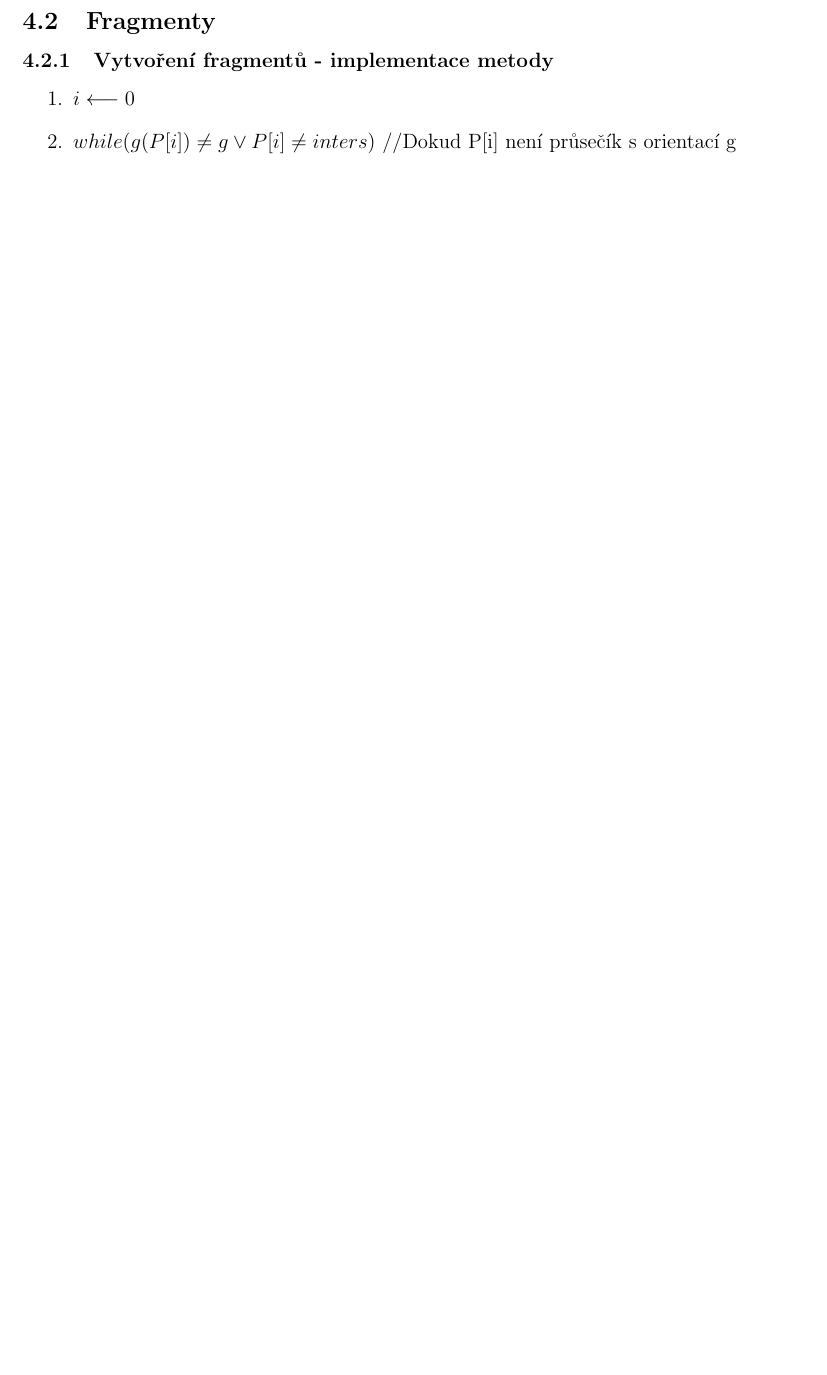
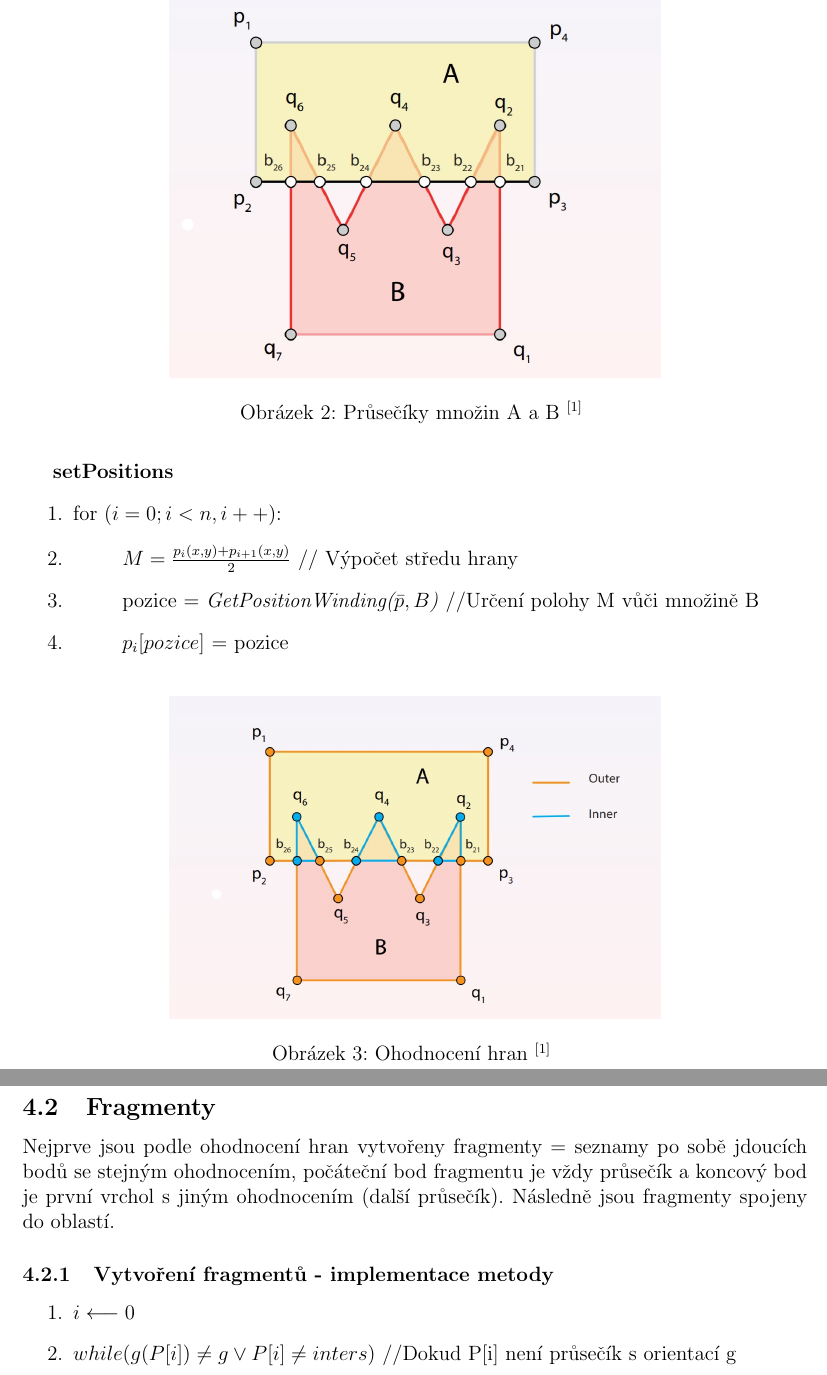
Before and after one commit to kalator/155adkg_u4, a LaTeX document (TZ/tz.tex): part of page 5 of 19 before the commit and two parts of pages 5 and 6 of 21 after it, the two joined at a grey line, cut at the place of the change, the shorter picture padded with empty space. Compiled offline with pdfLaTeX.

Commit message:
tz update

```diff
--- a/TZ/tz.tex
+++ b/TZ/tz.tex
@@ -148,9 +148,31 @@ Nejprve bylo třeba určit průsečíky množin A a B a setřídit je. Následn
 	\item \hspace {1cm} if $P \longleftarrow  (b,i)$ // Přidej průsečík na pozici i+1
 \end{enumerate}
 
+\begin{figure}[h]
+	\centering
+	\includegraphics[width=10cm]{pruseciky.jpg}
+	\caption{Průsečíky množin A a B $^{[1]}$  }
+\end{figure}
+
+\textbf{setPositions}
+\begin{enumerate}
+	\item for $(i = 0; i < n, i++)$:
+	\item \hspace{1cm}$ M = \frac{p_i(x,y)+p_{i+1}(x,y)}{2}$ // Výpočet středu hrany
+	\item \hspace{1cm}pozice = \textit{GetPositionWinding($\bar{p},B$)} //Určení polohy M vůči množině B
+	\item \hspace{1cm}$p_i[pozice]$ = pozice
+\end{enumerate}
+
+
+\begin{figure}[h]
+	\centering
+	\includegraphics[width=10cm]{ohodnoceni_hran.jpg}
+	\caption{Ohodnocení hran $^{[1]}$ }
+\end{figure}
+
 \clearpage
 
 \subsection{Fragmenty}
+Nejprve jsou podle ohodnocení hran vytvořeny fragmenty = seznamy po sobě jdoucích bodů se stejným ohodnocením, počáteční bod fragmentu je vždy průsečík a koncový bod je první vrchol s jiným ohodnocením (další průsečík). Následně jsou fragmenty spojeny do oblastí.
 
 \subsubsection{Vytvoření fragmentů - implementace metody}
 \begin{enumerate}
```
Also changed, not shown: TZ/emental_spravne.jpg (added), TZ/emental_sptne.jpg (added), TZ/fragmenty.jpg (added), TZ/ohodnoceni_hran.jpg (added), TZ/pruseciky.jpg (added), TZ/singularity.jpg (added), TZ/tz.pdf, TZ/tz.tex (52 more changed lines), 4 other files.
